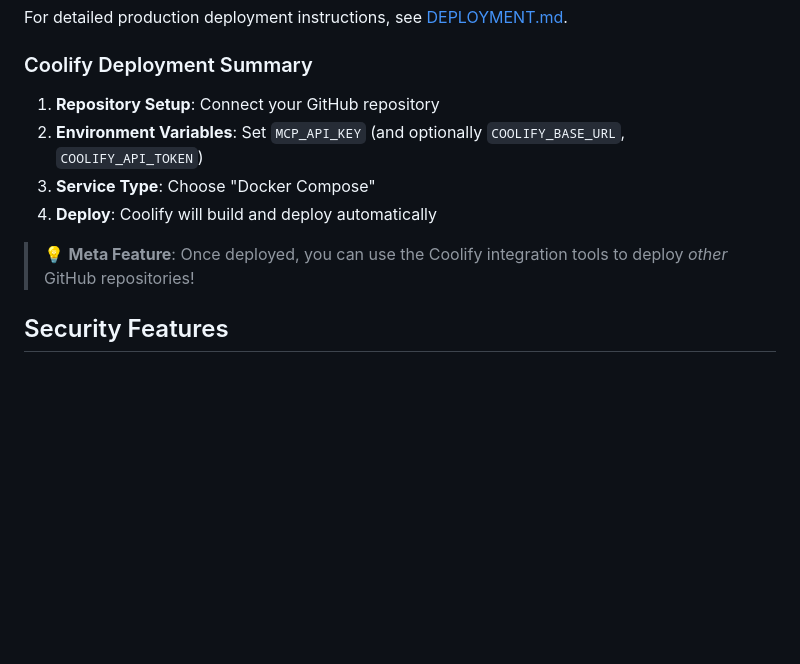
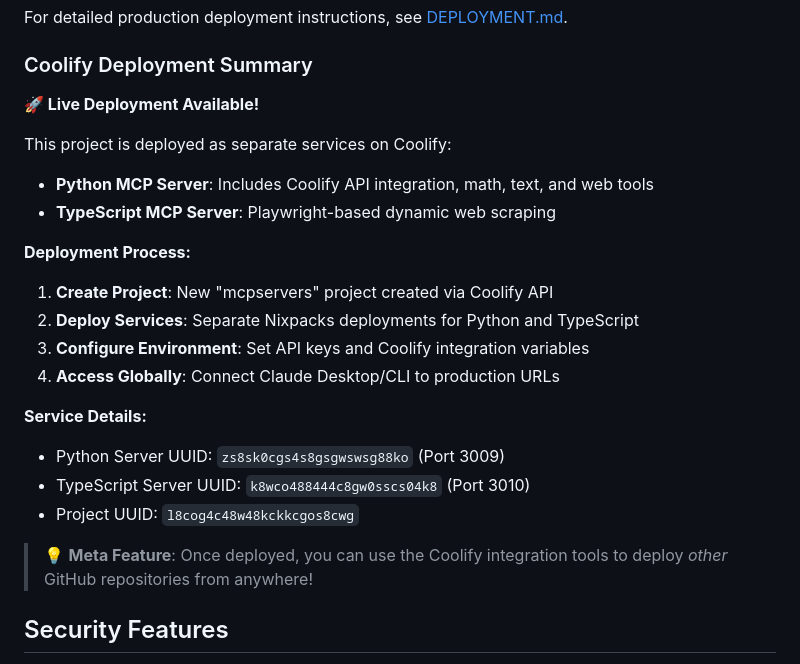
Before and after one commit to apan39/mcpservers, a Markdown page: README.md, the part around the change. GitHub-like rendering; blank space fills up the shorter version.

Commit message:
More doc updates, mainly coolify

```diff
--- a/README.md
+++ b/README.md
@@ -109,12 +109,24 @@ For detailed production deployment instructions, see [DEPLOYMENT.md](./DEPLOYMEN
 
 ### Coolify Deployment Summary
 
-1. **Repository Setup**: Connect your GitHub repository
-2. **Environment Variables**: Set `MCP_API_KEY` (and optionally `COOLIFY_BASE_URL`, `COOLIFY_API_TOKEN`)
-3. **Service Type**: Choose "Docker Compose"
-4. **Deploy**: Coolify will build and deploy automatically
+**🚀 Live Deployment Available!**
 
-> 💡 **Meta Feature**: Once deployed, you can use the Coolify integration tools to deploy *other* GitHub repositories!
+This project is deployed as separate services on Coolify:
+- **Python MCP Server**: Includes Coolify API integration, math, text, and web tools
+- **TypeScript MCP Server**: Playwright-based dynamic web scraping
+
+**Deployment Process:**
+1. **Create Project**: New "mcpservers" project created via Coolify API
+2. **Deploy Services**: Separate Nixpacks deployments for Python and TypeScript
+3. **Configure Environment**: Set API keys and Coolify integration variables
+4. **Access Globally**: Connect Claude Desktop/CLI to production URLs
+
+**Service Details:**
+- Python Server UUID: `zs8sk0cgs4s8gsgwswsg88ko` (Port 3009)
+- TypeScript Server UUID: `k8wco488444c8gw0sscs04k8` (Port 3010)
+- Project UUID: `l8cog4c48w48kckkcgos8cwg`
+
+> 💡 **Meta Feature**: Once deployed, you can use the Coolify integration tools to deploy *other* GitHub repositories from anywhere!
 
 ## Security Features
 
```
Also changed, not shown: DEPLOYMENT.md (+35 -12 lines), MCP_SETUP.md (+42 -5 lines).
